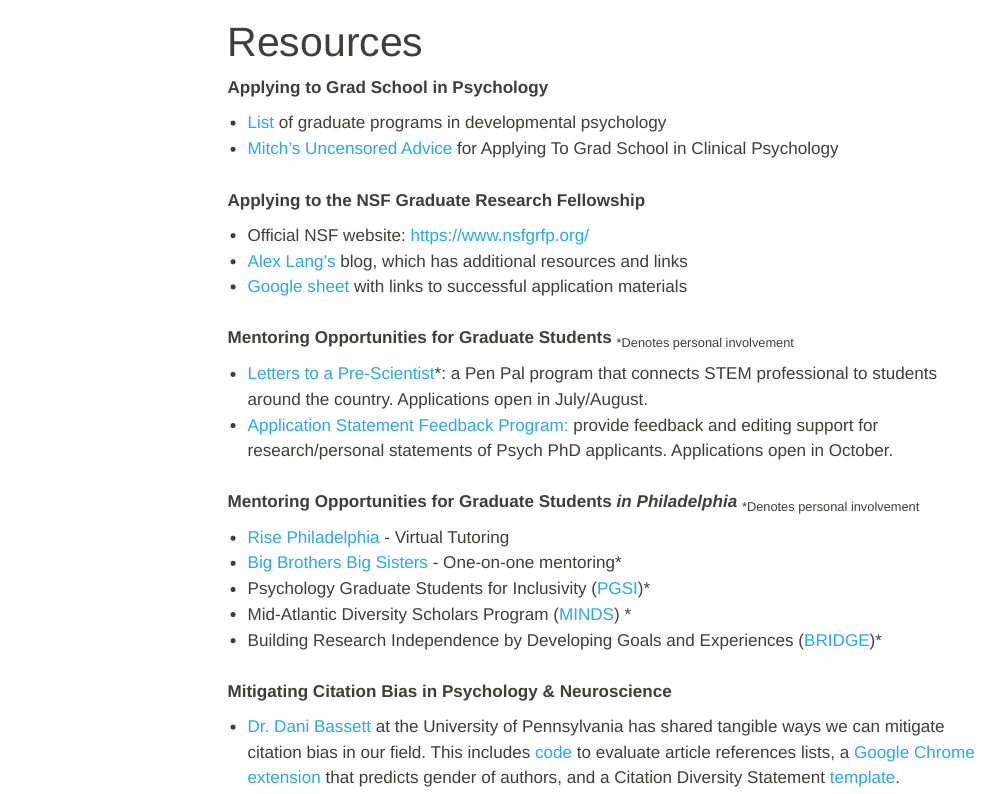
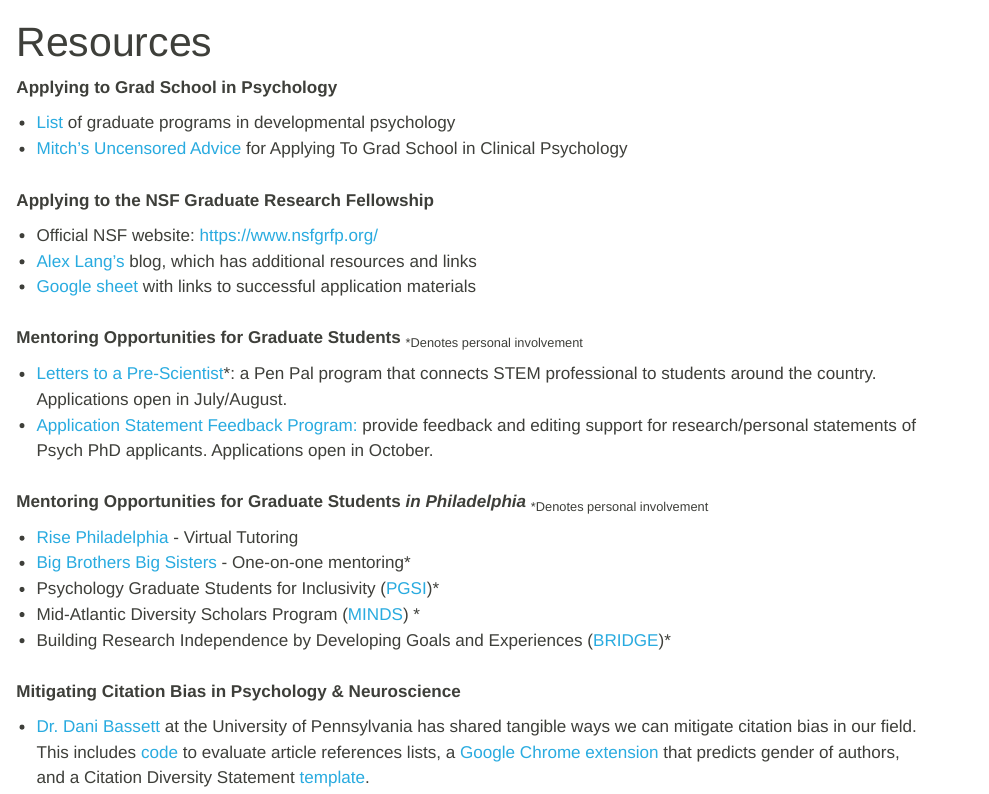
Before and after one commit to allisonlanger/allisonlanger.github.io, a Quarto document (resources.qmd): the page in a window 1100 px wide, from its top. Rendered offline with R 4.5, knitr and Pandoc in place of Quarto, with nearby package versions; menus at the side of the page are left out.

Commit message:
link external

```diff
--- a/resources.qmd
+++ b/resources.qmd
@@ -3,9 +3,9 @@
 editor: visual
 format:
   html:
-    toc: true
-    css: custom.css
+    toc: false
     link-external-newwindow: true
+css: custom.css
 ---
 
 **Applying to Grad School in Psychology**
```
Also changed, not shown: publications.qmd (+2 -1 lines).
